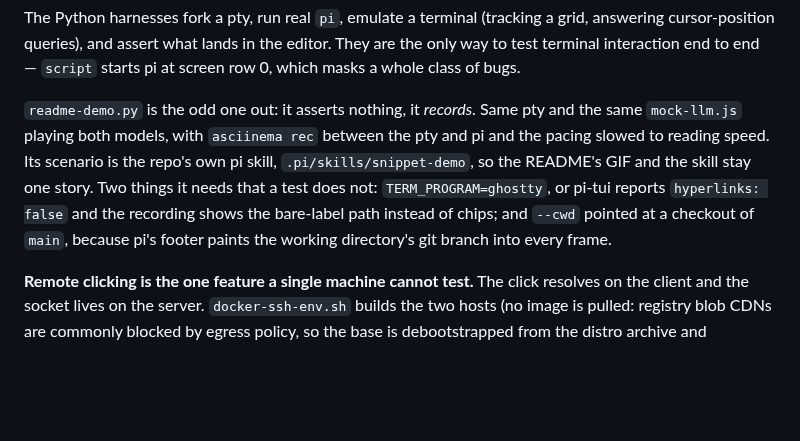
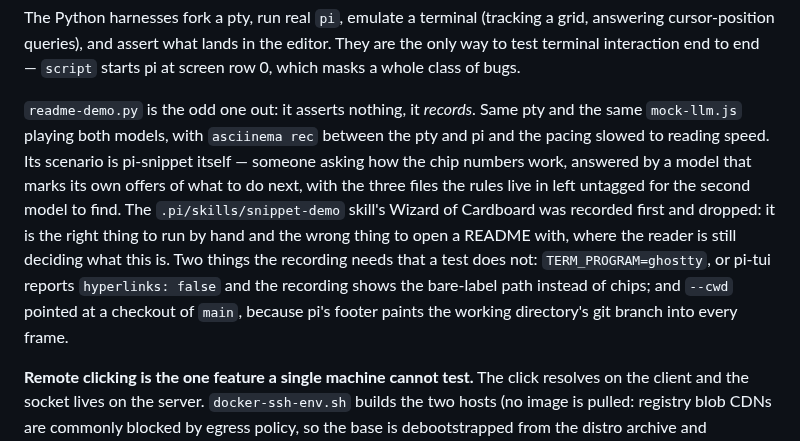
Before and after one commit to Mozartenhimer/pi-snippet, a Markdown page: CLAUDE.md, the part around the change. Rendered like a GitHub page; blank space fills up the shorter version.

```diff
--- a/CLAUDE.md
+++ b/CLAUDE.md
@@ -42,7 +42,7 @@ python3 scripts/readme-demo.py --cwd /path/to/a/main/checkout  # re-record the R
 
 The Python harnesses fork a pty, run real `pi`, emulate a terminal (tracking a grid, answering cursor-position queries), and assert what lands in the editor. They are the only way to test terminal interaction end to end — `script` starts pi at screen row 0, which masks a whole class of bugs.
 
-`readme-demo.py` is the odd one out: it asserts nothing, it *records*. Same pty and the same `mock-llm.js` playing both models, with `asciinema rec` between the pty and pi and the pacing slowed to reading speed. Its scenario is the repo's own pi skill, `.pi/skills/snippet-demo`, so the README's GIF and the skill stay one story. Two things it needs that a test does not: `TERM_PROGRAM=ghostty`, or pi-tui reports `hyperlinks: false` and the recording shows the bare-label path instead of chips; and `--cwd` pointed at a checkout of `main`, because pi's footer paints the working directory's git branch into every frame.
+`readme-demo.py` is the odd one out: it asserts nothing, it *records*. Same pty and the same `mock-llm.js` playing both models, with `asciinema rec` between the pty and pi and the pacing slowed to reading speed. Its scenario is pi-snippet itself — someone asking how the chip numbers work, answered by a model that marks its own offers of what to do next, with the three files the rules live in left untagged for the second model to find. The `.pi/skills/snippet-demo` skill's Wizard of Cardboard was recorded first and dropped: it is the right thing to run by hand and the wrong thing to open a README with, where the reader is still deciding what this is. Two things the recording needs that a test does not: `TERM_PROGRAM=ghostty`, or pi-tui reports `hyperlinks: false` and the recording shows the bare-label path instead of chips; and `--cwd` pointed at a checkout of `main`, because pi's footer paints the working directory's git branch into every frame.
 
 **Remote clicking is the one feature a single machine cannot test.** The click resolves on the client and the socket lives on the server. `docker-ssh-env.sh` builds the two hosts (no image is pulled: registry blob CDNs are commonly blocked by egress policy, so the base is debootstrapped from the distro archive and imported, with node and pi copied in from this machine), and `ssh-click-docker.py` drives real pi on the server through real sshd and asserts the whole trip — now with no setup phase at all, since ADR 0001 removed everything there was to set up. Two things there are not incidental: the server container carries a second DNS name (`otherserver`), which is the only way to test that a URL naming a host the client has never connected to is refused at ssh's host-key check; and the env script seeds `known_hosts` with the server's own hostname, because that is the name the chips will carry. (`ssh-remote-tmux.py`, which faked `SSH_TTY` in one process to assert the old per-session opt-in, went with that opt-in; `ssh-click-client.py` went with the `ssh -L` forward; the bootstrap-scrape phase of `ssh-relay-client.py` went with the bootstrap line. Git history has all three.)
 
```
Also changed, not shown: README.md (+13 -13 lines), docs/demo/pi-snippet.gif, 2 other files.
